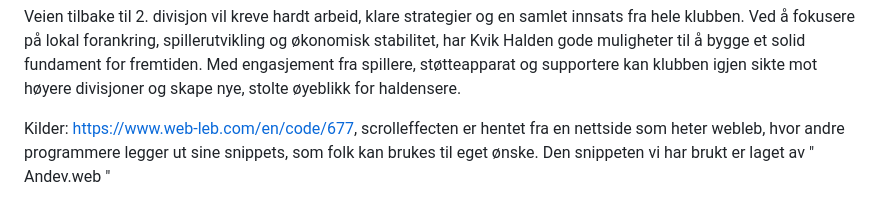
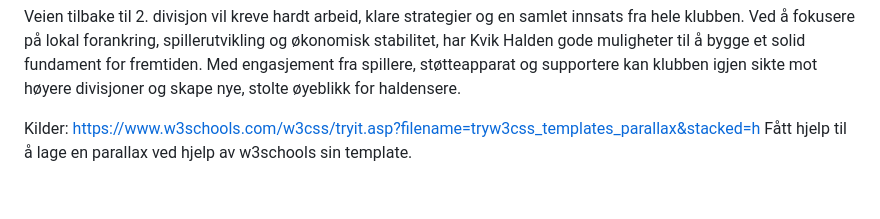
Before and after one commit to AndersKlevaas1/OldYorkTimes_XLSTORY, a Markdown page: README.md, the part around the change. Rendered like a GitHub page.

```diff
--- a/README.md
+++ b/README.md
@@ -59,4 +59,4 @@ Konklusjon
 Veien tilbake til 2. divisjon vil kreve hardt arbeid, klare strategier og en samlet innsats fra hele klubben. Ved å fokusere på lokal forankring, spillerutvikling og økonomisk stabilitet, har Kvik Halden gode muligheter til å bygge et solid fundament for fremtiden. Med engasjement fra spillere, støtteapparat og supportere kan klubben igjen sikte mot høyere divisjoner og skape nye, stolte øyeblikk for haldensere.
 
 
-Kilder: https://www.web-leb.com/en/code/677, scrolleffecten er hentet fra en nettside som heter webleb, hvor andre programmere legger ut sine snippets, som folk kan brukes til eget ønske. Den snippeten vi har brukt er laget av " Andev.web "
+Kilder: https://www.w3schools.com/w3css/tryit.asp?filename=tryw3css_templates_parallax&stacked=h Fått hjelp til å lage en parallax ved hjelp av w3schools sin template.
```
